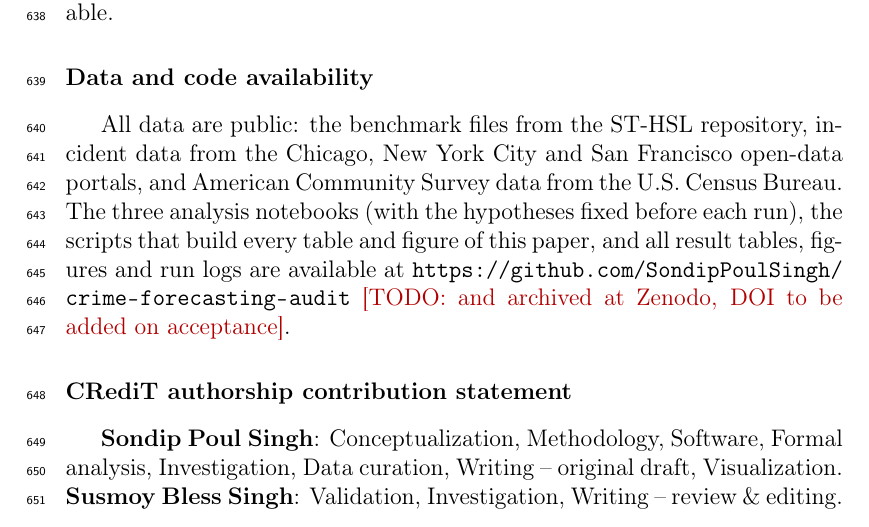
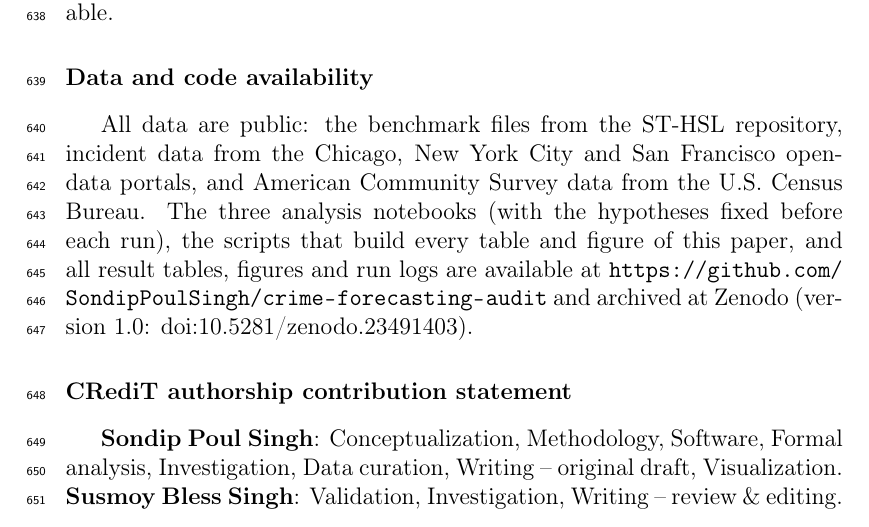
Before and after one commit to SondipPoulSingh/crime-forecasting-audit, a LaTeX paper (paper/main.tex): part of page 29 of 35, cut so that both start at the same text. Compiled offline with pdfLaTeX.

Commit message:
Add Zenodo DOI to README, CITATION.cff and the paper
Co-Authored-By: Claude Opus 5.5 <noreply@anthropic.com>
Claude-Session: https://claude.ai/code/session_012Qb6sLVTGDBX1ceP9MoArd

```diff
--- a/paper/main.tex
+++ b/paper/main.tex
@@ -261,7 +261,7 @@ The standard crime-prediction benchmark scores models only where crime occurred.
 
 %% ===================================================================================
 \section*{Data and code availability}
-All data are public: the benchmark files from the ST-HSL repository, incident data from the Chicago, New York City and San Francisco open-data portals, and American Community Survey data from the U.S.\ Census Bureau. The three analysis notebooks (with the hypotheses fixed before each run), the scripts that build every table and figure of this paper, and all result tables, figures and run logs are available at \repo{} \todo{and archived at Zenodo, DOI to be added on acceptance}.
+All data are public: the benchmark files from the ST-HSL repository, incident data from the Chicago, New York City and San Francisco open-data portals, and American Community Survey data from the U.S.\ Census Bureau. The three analysis notebooks (with the hypotheses fixed before each run), the scripts that build every table and figure of this paper, and all result tables, figures and run logs are available at \repo{} and archived at Zenodo (version 1.0: \href{https://doi.org/10.5281/zenodo.23491403}{doi:10.5281/zenodo.23491403}).
 
 \section*{CRediT authorship contribution statement}
 \textbf{Sondip Poul Singh}: Conceptualization, Methodology, Software, Formal analysis, Investigation, Data curation, Writing -- original draft, Visualization. \textbf{Susmoy Bless Singh}: Validation, Investigation, Writing -- review \& editing.
```
Also changed, not shown: README.md, 1 other file.
